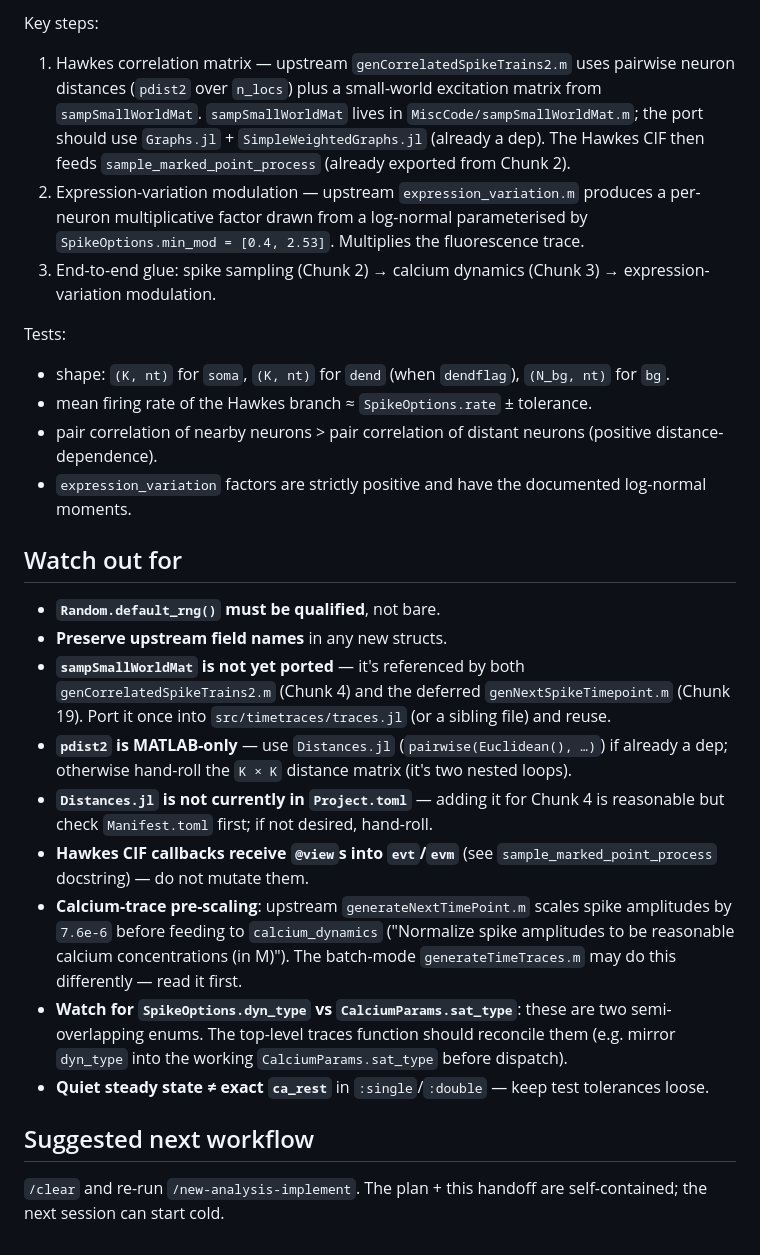
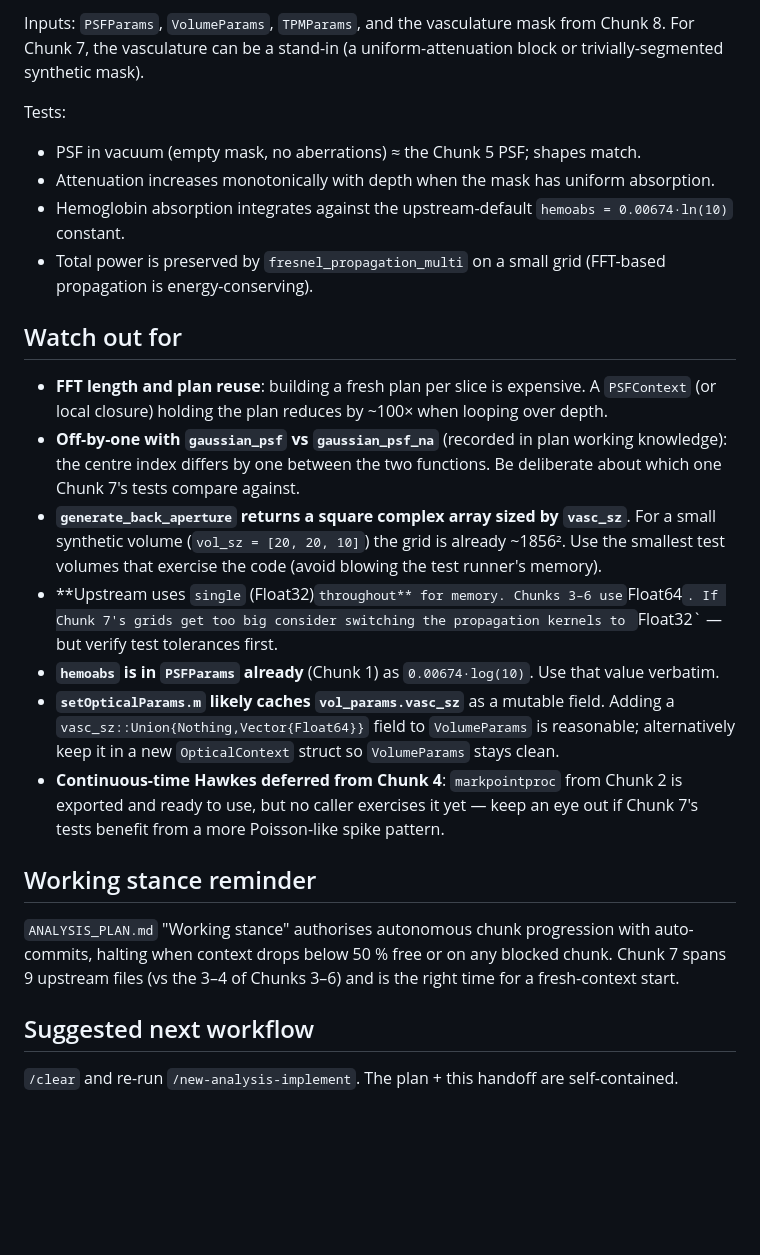
Before and after one commit to JuliaNeuroscience/NAOMi.jl, a Markdown page: ANALYSIS_SESSION.md, the part around one of its changes. Rendered like a GitHub page; blank space fills up the shorter version.

```diff
--- a/ANALYSIS_SESSION.md
+++ b/ANALYSIS_SESSION.md
@@ -76,58 +98,55 @@ matrices analogous to upstream's output struct.
 
-Key steps:
-
-1. Hawkes correlation matrix — upstream `genCorrelatedSpikeTrains2.m` uses
-   pairwise neuron distances (`pdist2` over `n_locs`) plus a small-world
-   excitation matrix from `sampSmallWorldMat`. `sampSmallWorldMat` lives
-   in `MiscCode/sampSmallWorldMat.m`; the port should use `Graphs.jl` +
-   `SimpleWeightedGraphs.jl` (already a dep). The Hawkes CIF then feeds
-   `sample_marked_point_process` (already exported from Chunk 2).
-2. Expression-variation modulation — upstream `expression_variation.m`
-   produces a per-neuron multiplicative factor drawn from a log-normal
-   parameterised by `SpikeOptions.min_mod = [0.4, 2.53]`. Multiplies the
-   fluorescence trace.
-3. End-to-end glue: spike sampling (Chunk 2) → calcium dynamics
-   (Chunk 3) → expression-variation modulation.
+Inputs: `PSFParams`, `VolumeParams`, `TPMParams`, and the vasculature
+mask from Chunk 8. For Chunk 7, the vasculature can be a stand-in
+(a uniform-attenuation block or trivially-segmented synthetic mask).
 
 Tests:
 
-- shape: `(K, nt)` for `soma`, `(K, nt)` for `dend` (when `dendflag`),
-  `(N_bg, nt)` for `bg`.
-- mean firing rate of the Hawkes branch ≈ `SpikeOptions.rate` ± tolerance.
-- pair correlation of nearby neurons > pair correlation of distant
-  neurons (positive distance-dependence).
-- `expression_variation` factors are strictly positive and have the
-  documented log-normal moments.
+- PSF in vacuum (empty mask, no aberrations) ≈ the Chunk 5 PSF;
+  shapes match.
+- Attenuation increases monotonically with depth when the mask has
+  uniform absorption.
+- Hemoglobin absorption integrates against the upstream-default
+  `hemoabs = 0.00674·ln(10)` constant.
+- Total power is preserved by `fresnel_propagation_multi` on a
+  small grid (FFT-based propagation is energy-conserving).
 
 ## Watch out for
 
-- **`Random.default_rng()` must be qualified**, not bare.
-- **Preserve upstream field names** in any new structs.
-- **`sampSmallWorldMat` is not yet ported** — it's referenced by both
-  `genCorrelatedSpikeTrains2.m` (Chunk 4) and the deferred
-  `genNextSpikeTimepoint.m` (Chunk 19). Port it once into
-  `src/timetraces/traces.jl` (or a sibling file) and reuse.
-- **`pdist2` is MATLAB-only** — use `Distances.jl` (`pairwise(Euclidean(), …)`)
-  if already a dep; otherwise hand-roll the `K × K` distance matrix
-  (it's two nested loops).
-- **`Distances.jl` is not currently in `Project.toml`** — adding it for
-  Chunk 4 is reasonable but check `Manifest.toml` first; if not desired,
-  hand-roll.
-- **Hawkes CIF callbacks receive `@view`s into `evt`/`evm`** (see
-  `sample_marked_point_process` docstring) — do not mutate them.
-- **Calcium-trace pre-scaling**: upstream `generateNextTimePoint.m`
-  scales spike amplitudes by `7.6e-6` before feeding to
-  `calcium_dynamics` ("Normalize spike amplitudes to be reasonable
-  calcium concentrations (in M)"). The batch-mode `generateTimeTraces.m`
-  may do this differently — read it first.
-- **Watch for `SpikeOptions.dyn_type` vs `CalciumParams.sat_type`**:
-  these are two semi-overlapping enums. The top-level traces function
-  should reconcile them (e.g. mirror `dyn_type` into the working
-  `CalciumParams.sat_type` before dispatch).
-- **Quiet steady state ≠ exact `ca_rest`** in `:single`/`:double` — keep
-  test tolerances loose.
+- **FFT length and plan reuse**: building a fresh plan per slice is
+  expensive. A `PSFContext` (or local closure) holding the plan
+  reduces by ~100× when looping over depth.
+- **Off-by-one with `gaussian_psf` vs `gaussian_psf_na`** (recorded in
+  plan working knowledge): the centre index differs by one between
+  the two functions. Be deliberate about which one Chunk 7's tests
+  compare against.
+- **`generate_back_aperture` returns a square complex array sized by
+  `vasc_sz`**. For a small synthetic volume (`vol_sz = [20, 20, 10]`)
+  the grid is already ~1856². Use the smallest test volumes that
+  exercise the code (avoid blowing the test runner's memory).
+- **Upstream uses `single` (Float32)` throughout** for memory.
+  Chunks 3–6 use `Float64`. If Chunk 7's grids get too big consider
+  switching the propagation kernels to `Float32` — but verify
+  test tolerances first.
+- **`hemoabs` is in `PSFParams` already** (Chunk 1) as `0.00674·log(10)`.
+  Use that value verbatim.
+- **`setOpticalParams.m` likely caches `vol_params.vasc_sz`** as a
+  mutable field. Adding a `vasc_sz::Union{Nothing,Vector{Float64}}`
+  field to `VolumeParams` is reasonable; alternatively keep it in a
+  new `OpticalContext` struct so `VolumeParams` stays clean.
+- **Continuous-time Hawkes deferred from Chunk 4**: `markpointproc`
+  from Chunk 2 is exported and ready to use, but no caller exercises
+  it yet — keep an eye out if Chunk 7's tests benefit from a more
+  Poisson-like spike pattern.
+
+## Working stance reminder
+
+`ANALYSIS_PLAN.md` "Working stance" authorises autonomous chunk
+progression with auto-commits, halting when context drops below 50 %
+free or on any blocked chunk. Chunk 7 spans 9 upstream files (vs the
+3–4 of Chunks 3–6) and is the right time for a fresh-context start.
 
 ## Suggested next workflow
 
-`/clear` and re-run `/new-analysis-implement`. The plan + this handoff
-are self-contained; the next session can start cold.
+`/clear` and re-run `/new-analysis-implement`. The plan + this
+handoff are self-contained.
```
Also changed, not shown: other parts of ANALYSIS_SESSION.md (+72 -50 lines).
